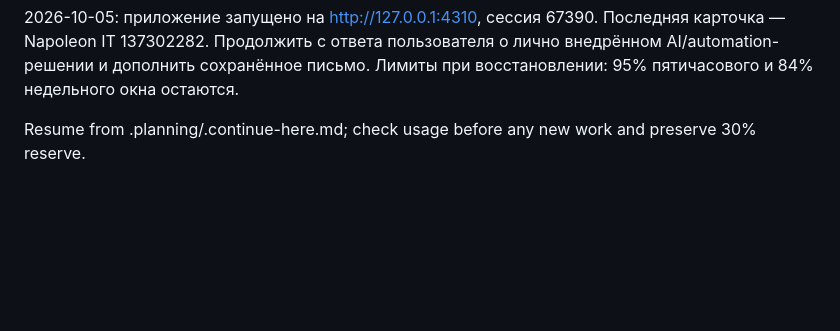
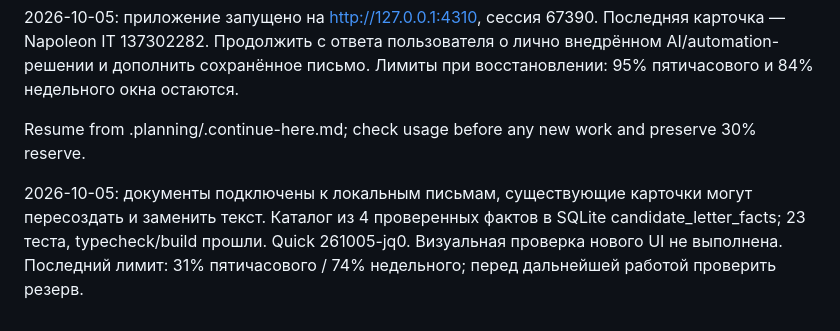
Before and after one commit to SSerg-dev/hh-job-agent, a Markdown page: .planning/STATE.md, the part around the change. GitHub-like rendering; blank space fills up the shorter version.

Commit message:
docs: record candidate document letter integration

```diff
--- a/.planning/STATE.md
+++ b/.planning/STATE.md
@@ -59,3 +59,5 @@ Live application verification requires HH application OAuth credentials, user lo
 2026-10-05: приложение запущено на http://127.0.0.1:4310, сессия 67390. Последняя карточка — Napoleon IT 137302282. Продолжить с ответа пользователя о лично внедрённом AI/automation-решении и дополнить сохранённое письмо. Лимиты при восстановлении: 95% пятичасового и 84% недельного окна остаются.
 
 Resume from .planning/.continue-here.md; check usage before any new work and preserve 30% reserve.
+
+2026-10-05: документы подключены к локальным письмам, существующие карточки могут пересоздать и заменить текст. Каталог из 4 проверенных фактов в SQLite candidate_letter_facts; 23 теста, typecheck/build прошли. Quick 261005-jq0. Визуальная проверка нового UI не выполнена. Последний лимит: 31% пятичасового / 74% недельного; перед дальнейшей работой проверить резерв.
```
Also changed, not shown: 2 other files.
